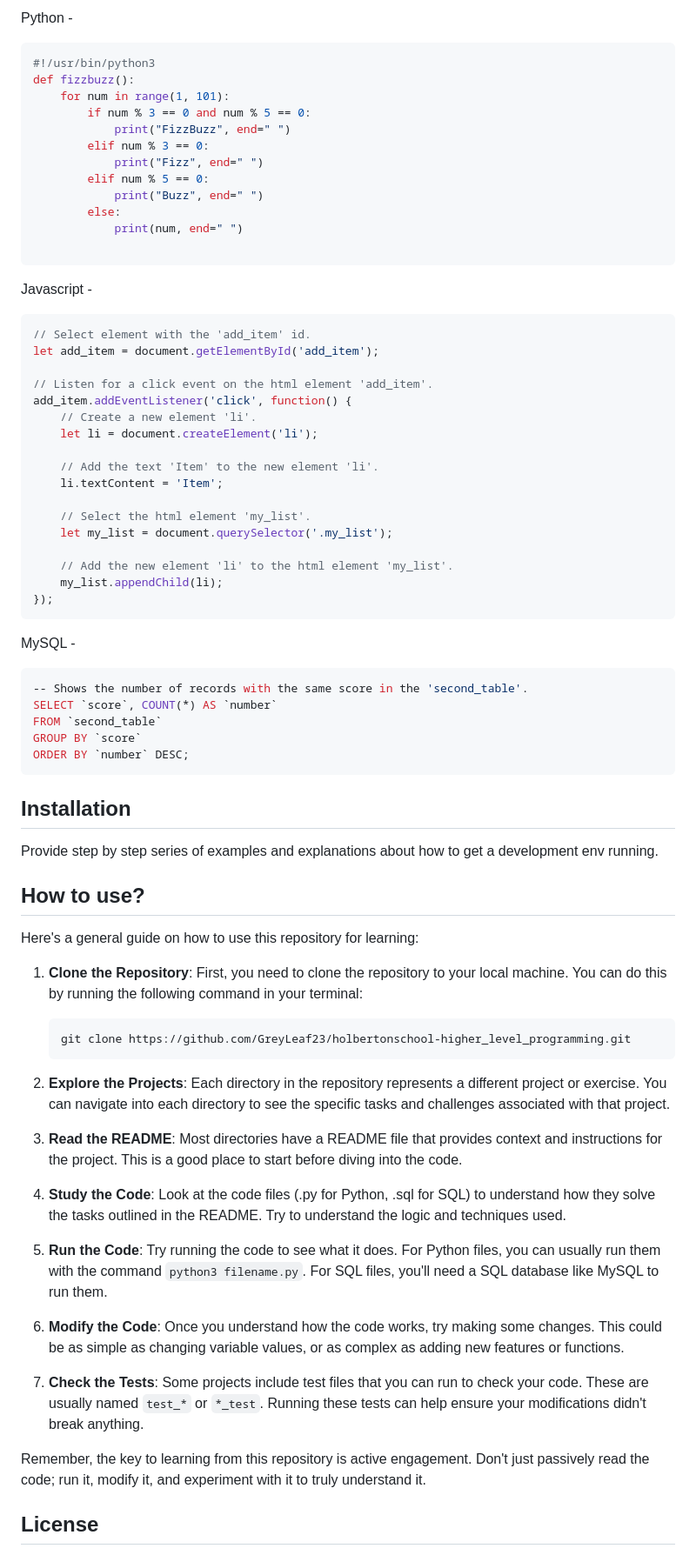
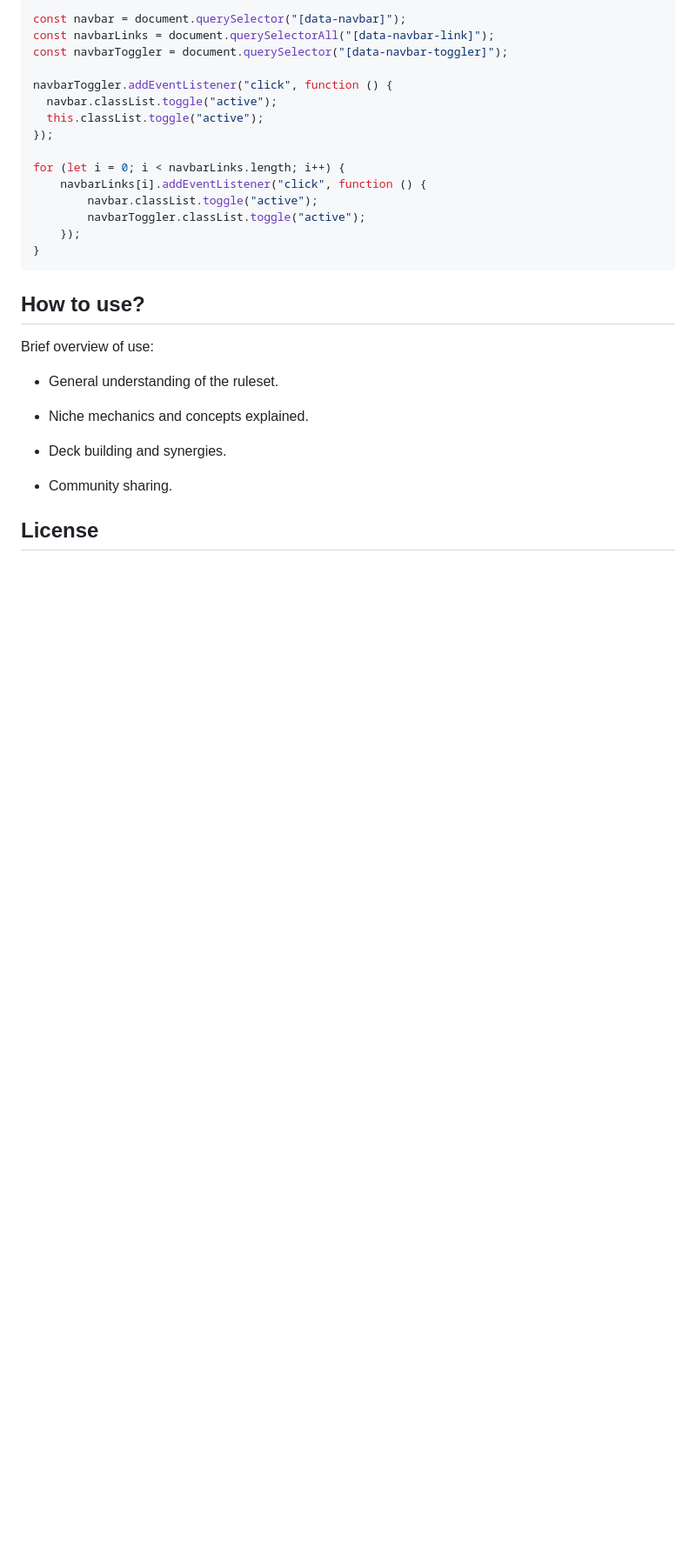
Before and after one commit to GreyLeaf23/tcg_swift, a Markdown page: README.md, the part around one of its changes. Shown at 87% size. Rendered like a GitHub page; blank space fills up the shorter version.

Commit message:
README start up.

````diff
--- a/README.md
+++ b/README.md
@@ -44,59 +208,22 @@ These are general functions for each of the featured languages.
 
 
 
-Python -
-```python
-#!/usr/bin/python3
-def fizzbuzz():
-    for num in range(1, 101):
-        if num % 3 == 0 and num % 5 == 0:
-            print("FizzBuzz", end=" ")
-        elif num % 3 == 0:
-            print("Fizz", end=" ")
-        elif num % 5 == 0:
-            print("Buzz", end=" ")
-        else:
-            print(num, end=" ")
+const navbar = document.querySelector("[data-navbar]");
+const navbarLinks = document.querySelectorAll("[data-navbar-link]");
+const navbarToggler = document.querySelector("[data-navbar-toggler]");
 
+navbarToggler.addEventListener("click", function () {
+  navbar.classList.toggle("active");
+  this.classList.toggle("active");
+});
+
+for (let i = 0; i < navbarLinks.length; i++) {
+    navbarLinks[i].addEventListener("click", function () {
+        navbar.classList.toggle("active");
+        navbarToggler.classList.toggle("active");
+    });
+}
 ```
-
-
-Javascript -
-```javascript
-// Select element with the 'add_item' id.
-let add_item = document.getElementById('add_item');
-
-// Listen for a click event on the html element 'add_item'.
-add_item.addEventListener('click', function() {
-    // Create a new element 'li'.
-    let li = document.createElement('li');
-
-    // Add the text 'Item' to the new element 'li'.
-    li.textContent = 'Item';
-
-    // Select the html element 'my_list'.
-    let my_list = document.querySelector('.my_list');
-
-    // Add the new element 'li' to the html element 'my_list'.
-    my_list.appendChild(li);
-});
-```
-
-
-
-MySQL -
-```ruby
--- Shows the number of records with the same score in the 'second_table'.
-SELECT `score`, COUNT(*) AS `number`
-FROM `second_table`
-GROUP BY `score`
-ORDER BY `number` DESC;
-```
-
-
-
-## Installation
-Provide step by step series of examples and explanations about how to get a development env running.
 
 
 
@@ -104,27 +231,15 @@ Provide step by step series of examples and explanations about how to get a deve
 
 
 
-Here's a general guide on how to use this repository for learning:
+Brief overview of use:
 
-1. **Clone the Repository**: First, you need to clone the repository to your local machine. You can do this by running the following command in
-your terminal:
-   ```bash
-   git clone https://github.com/GreyLeaf23/holbertonschool-higher_level_programming.git
-   ```
+* General understanding of the ruleset.
 
-2. **Explore the Projects**: Each directory in the repository represents a different project or exercise. You can navigate into each directory to see the specific tasks and challenges associated with that project.
+* Niche mechanics and concepts explained.
 
-3. **Read the README**: Most directories have a README file that provides context and instructions for the project. This is a good place to start before diving into the code.
+* Deck building and synergies.
 
-4. **Study the Code**: Look at the code files (.py for Python, .sql for SQL) to understand how they solve the tasks outlined in the README. Try to understand the logic and techniques used.
-
-5. **Run the Code**: Try running the code to see what it does. For Python files, you can usually run them with the command `python3 filename.py`. For SQL files, you'll need a SQL database like MySQL to run them.
-
-6. **Modify the Code**: Once you understand how the code works, try making some changes. This could be as simple as changing variable values, or as complex as adding new features or functions.
-
-7. **Check the Tests**: Some projects include test files that you can run to check your code. These are usually named `test_*` or `*_test`. Running these tests can help ensure your modifications didn't break anything.
-
-Remember, the key to learning from this repository is active engagement. Don't just passively read the code; run it, modify it, and experiment with it to truly understand it.
+* Community sharing.
 
 
 ## License
````
Also changed, not shown: other parts of README.md (+170 -139 lines).
